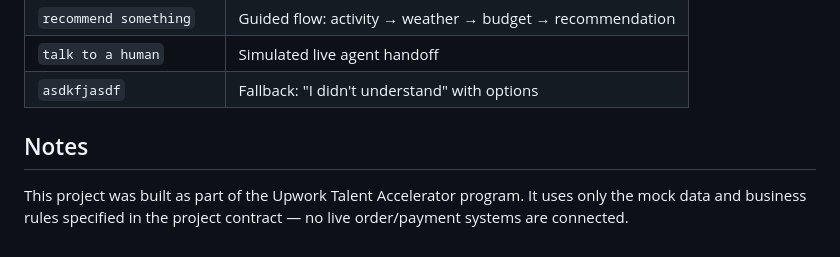
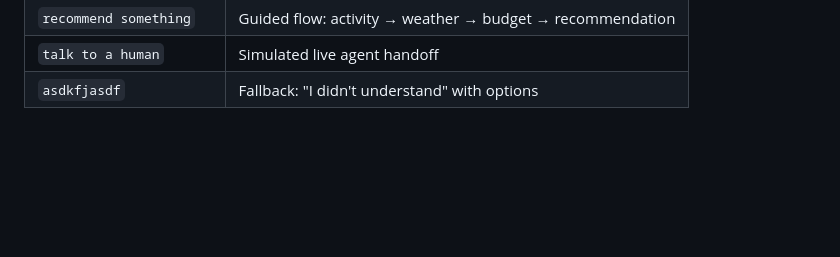
Before and after one commit to vishishodia/north-star-support-bot, a Markdown page: README.md, the part around the change. Rendered like a GitHub page; blank space fills up the shorter version.

Commit message:
Remove project notes from README
Removed notes about project background and mock data usage.

```diff
--- a/README.md
+++ b/README.md
@@ -85,7 +85,3 @@ Try these inputs to see the different flows:
 | `recommend something` | Guided flow: activity → weather → budget → recommendation |
 | `talk to a human` | Simulated live agent handoff |
 | `asdkfjasdf` | Fallback: "I didn't understand" with options |
-
-## Notes
-
-This project was built as part of the Upwork Talent Accelerator program. It uses only the mock data and business rules specified in the project contract — no live order/payment systems are connected.
```
